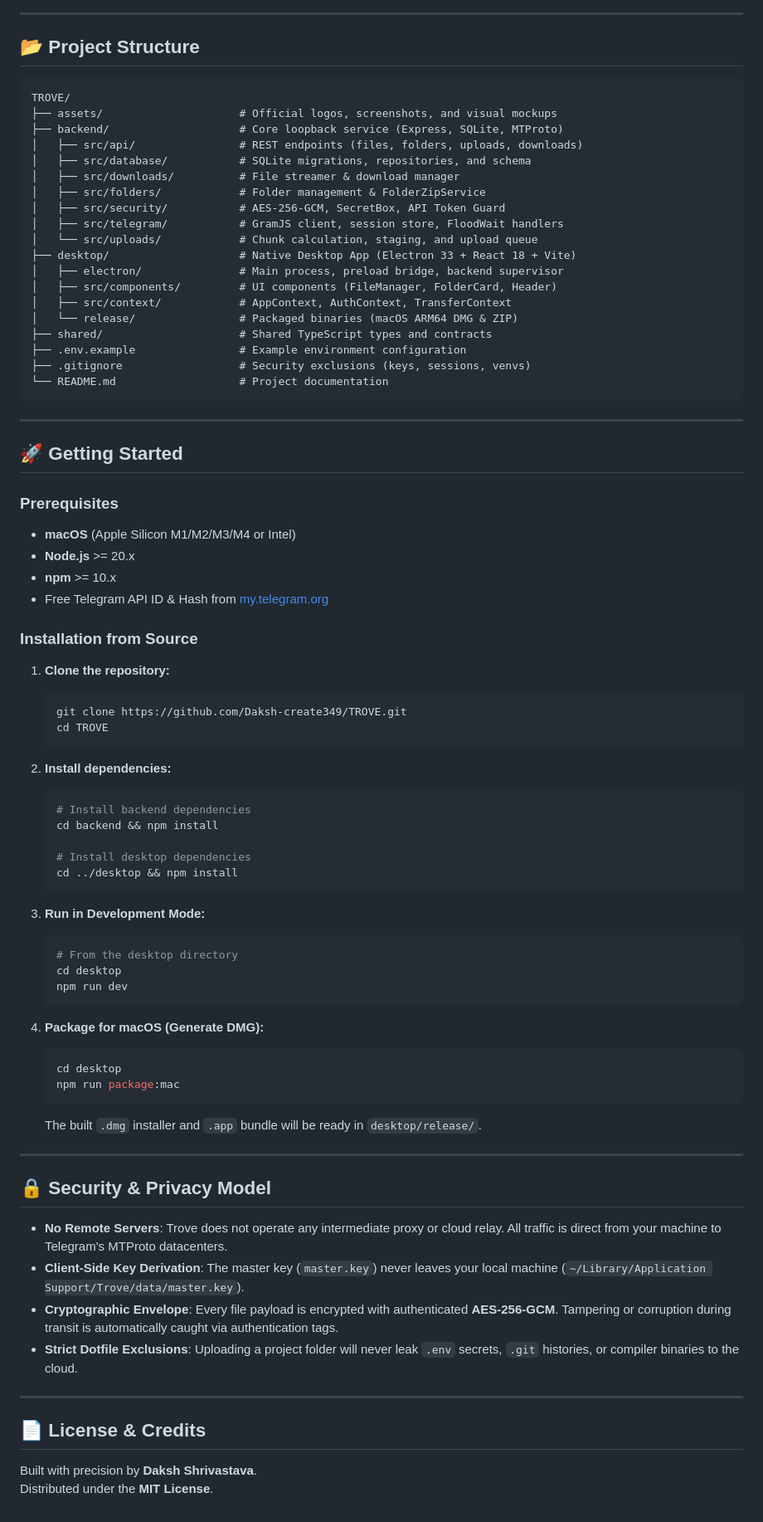
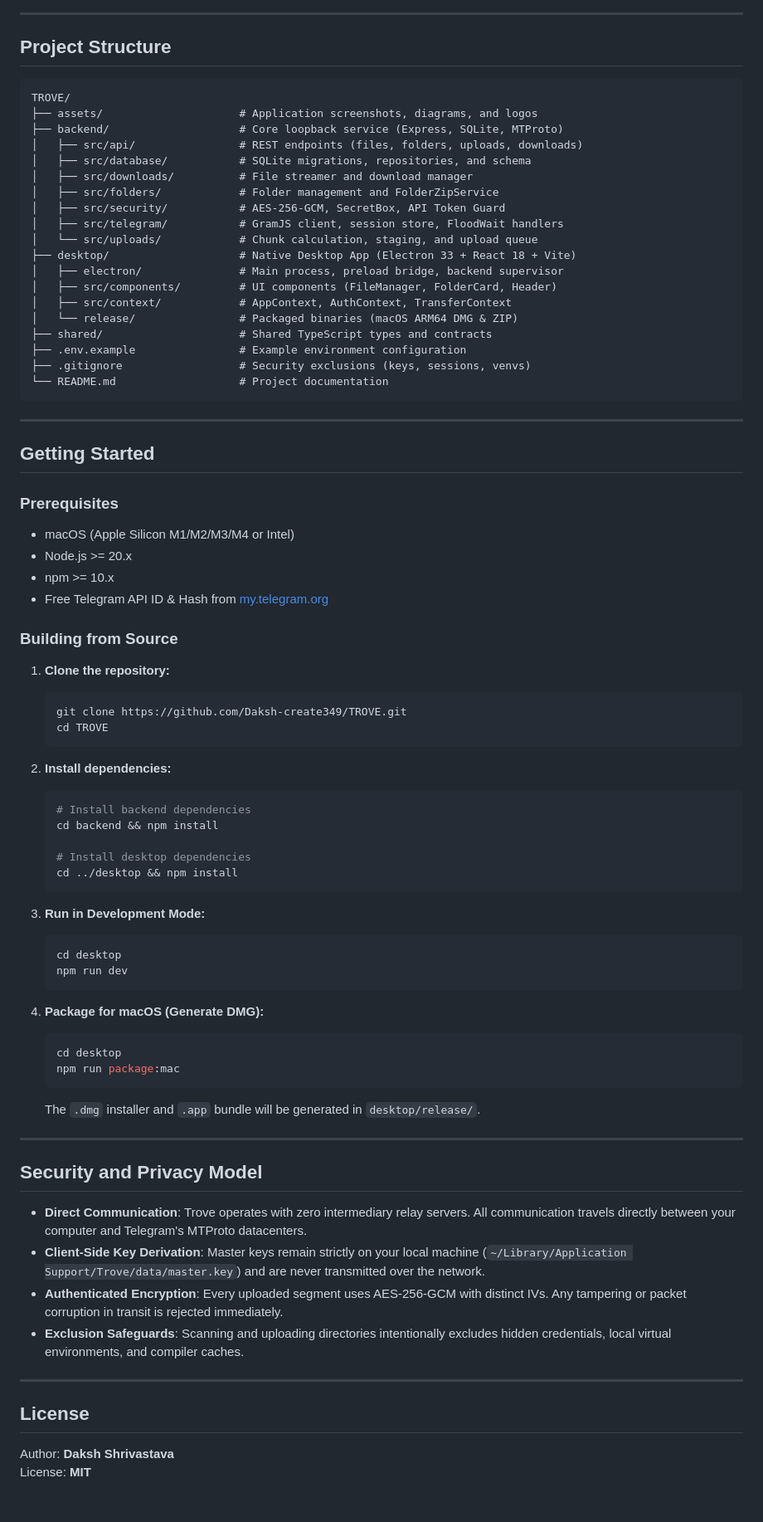
Before and after one commit to Daksh-create349/TROVE, a Markdown page: README.md, the part around one of its changes. Shown at 83% size. GitHub-like rendering.

````diff
--- a/README.md
+++ b/README.md
@@ -112,16 +137,16 @@ flowchart TD
 
 ---
 
-## 📂 Project Structure
+## Project Structure
 
 ```
 TROVE/
-├── assets/                     # Official logos, screenshots, and visual mockups
+├── assets/                     # Application screenshots, diagrams, and logos
 ├── backend/                    # Core loopback service (Express, SQLite, MTProto)
 │   ├── src/api/                # REST endpoints (files, folders, uploads, downloads)
 │   ├── src/database/           # SQLite migrations, repositories, and schema
-│   ├── src/downloads/          # File streamer & download manager
-│   ├── src/folders/            # Folder management & FolderZipService
+│   ├── src/downloads/          # File streamer and download manager
+│   ├── src/folders/            # Folder management and FolderZipService
 │   ├── src/security/           # AES-256-GCM, SecretBox, API Token Guard
 │   ├── src/telegram/           # GramJS client, session store, FloodWait handlers
 │   └── src/uploads/            # Chunk calculation, staging, and upload queue
@@ -138,15 +163,15 @@ TROVE/
 
 ---
 
-## 🚀 Getting Started
+## Getting Started
 
 ### Prerequisites
-- **macOS** (Apple Silicon M1/M2/M3/M4 or Intel)
-- **Node.js** >= 20.x
-- **npm** >= 10.x
+- macOS (Apple Silicon M1/M2/M3/M4 or Intel)
+- Node.js >= 20.x
+- npm >= 10.x
 - Free Telegram API ID & Hash from [my.telegram.org](https://my.telegram.org)
 
-### Installation from Source
+### Building from Source
 
 1. **Clone the repository:**
    ```bash
@@ -165,7 +190,6 @@ TROVE/
 
 3. **Run in Development Mode:**
    ```bash
-   # From the desktop directory
    cd desktop
    npm run dev
    ```
@@ -175,20 +199,20 @@ TROVE/
    cd desktop
    npm run package:mac
    ```
-   The built `.dmg` installer and `.app` bundle will be ready in `desktop/release/`.
+   The `.dmg` installer and `.app` bundle will be generated in `desktop/release/`.
 
 ---
 
-## 🔒 Security & Privacy Model
+## Security and Privacy Model
 
-- **No Remote Servers**: Trove does not operate any intermediate proxy or cloud relay. All traffic is direct from your machine to Telegram's MTProto datacenters.
-- **Client-Side Key Derivation**: The master key (`master.key`) never leaves your local machine (`~/Library/Application Support/Trove/data/master.key`).
-- **Cryptographic Envelope**: Every file payload is encrypted with authenticated **AES-256-GCM**. Tampering or corruption during transit is automatically caught via authentication tags.
-- **Strict Dotfile Exclusions**: Uploading a project folder will never leak `.env` secrets, `.git` histories, or compiler binaries to the cloud.
+- **Direct Communication**: Trove operates with zero intermediary relay servers. All communication travels directly between your computer and Telegram's MTProto datacenters.
+- **Client-Side Key Derivation**: Master keys remain strictly on your local machine (`~/Library/Application Support/Trove/data/master.key`) and are never transmitted over the network.
+- **Authenticated Encryption**: Every uploaded segment uses AES-256-GCM with distinct IVs. Any tampering or packet corruption in transit is rejected immediately.
+- **Exclusion Safeguards**: Scanning and uploading directories intentionally excludes hidden credentials, local virtual environments, and compiler caches.
 
 ---
 
-## 📄 License & Credits
+## License
 
-Built with precision by **Daksh Shrivastava**.
-Distributed under the **MIT License**.
+Author: **Daksh Shrivastava**
+License: **MIT**
````
Also changed, not shown: other parts of README.md (+58 -33 lines), assets/folder-delete-modal.png (added), assets/settings-account.jpg (added), assets/trove-main-vault.jpg (added), assets/upload-progress.png (added).
